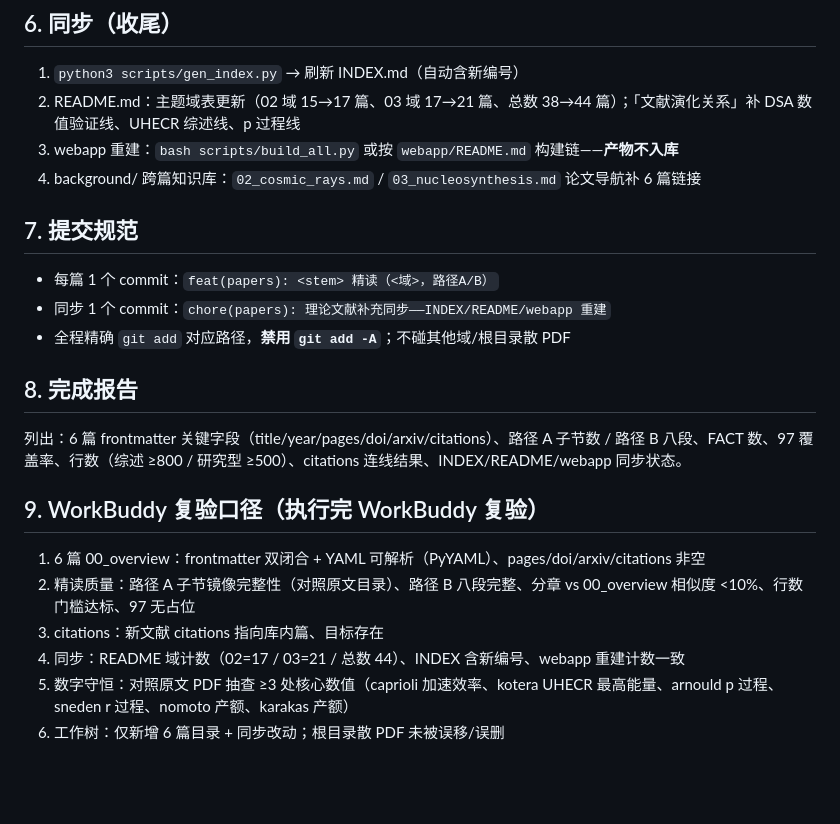
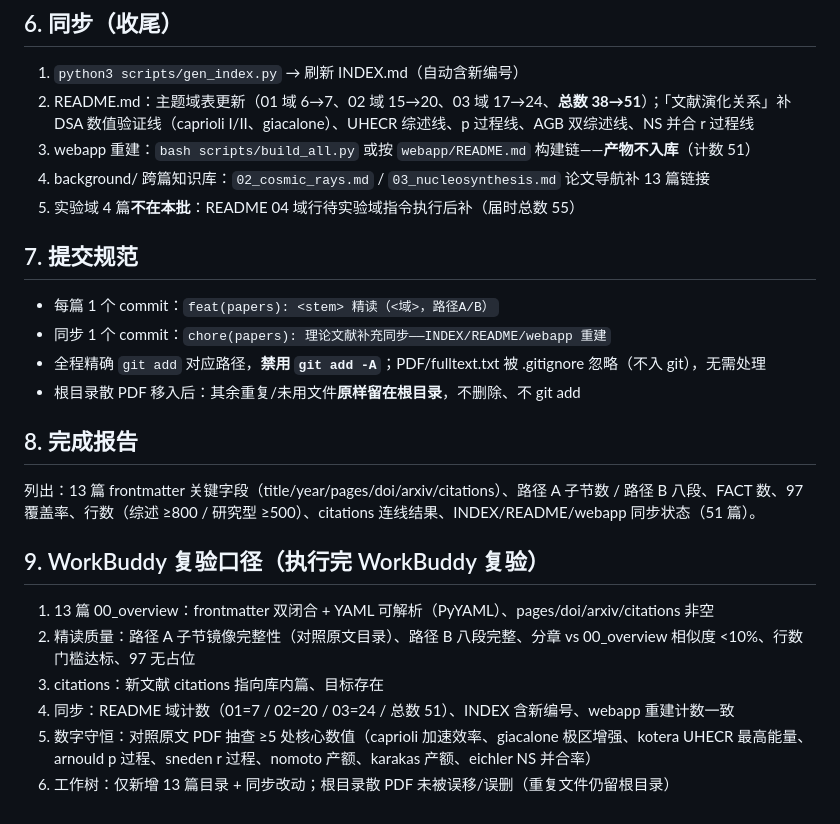
Before and after one commit to jcxs2014/ReferenceRead, a Markdown page: docs/文献补充执行指令.md, the part around one of its changes. Drawn GitHub-style; blank space fills up the shorter version.

```diff
--- a/docs/文献补充执行指令.md
+++ b/docs/文献补充执行指令.md
@@ -86,25 +119,27 @@ PDF 从根目录移入（对应文件名见 §2 表）；**根目录若有多份
 ## 6. 同步（收尾）
 
 1. `python3 scripts/gen_index.py` → 刷新 INDEX.md（自动含新编号）
-2. README.md：主题域表更新（02 域 15→17 篇、03 域 17→21 篇、总数 38→44 篇）；「文献演化关系」补 DSA 数值验证线、UHECR 综述线、p 过程线
-3. webapp 重建：`bash scripts/build_all.py` 或按 `webapp/README.md` 构建链——**产物不入库**
-4. background/ 跨篇知识库：`02_cosmic_rays.md` / `03_nucleosynthesis.md` 论文导航补 6 篇链接
+2. README.md：主题域表更新（01 域 6→7、02 域 15→20、03 域 17→24、**总数 38→51**）；「文献演化关系」补 DSA 数值验证线（caprioli I/II、giacalone）、UHECR 综述线、p 过程线、AGB 双综述线、NS 并合 r 过程线
+3. webapp 重建：`bash scripts/build_all.py` 或按 `webapp/README.md` 构建链——**产物不入库**（计数 51）
+4. background/ 跨篇知识库：`02_cosmic_rays.md` / `03_nucleosynthesis.md` 论文导航补 13 篇链接
+5. 实验域 4 篇**不在本批**：README 04 域行待实验域指令执行后补（届时总数 55）
 
 ## 7. 提交规范
 
 - 每篇 1 个 commit：`feat(papers): <stem> 精读（<域>，路径A/B）`
 - 同步 1 个 commit：`chore(papers): 理论文献补充同步——INDEX/README/webapp 重建`
-- 全程精确 `git add` 对应路径，**禁用 `git add -A`**；不碰其他域/根目录散 PDF
+- 全程精确 `git add` 对应路径，**禁用 `git add -A`**；PDF/fulltext.txt 被 .gitignore 忽略（不入 git），无需处理
+- 根目录散 PDF 移入后：其余重复/未用文件**原样留在根目录**，不删除、不 git add
 
 ## 8. 完成报告
 
-列出：6 篇 frontmatter 关键字段（title/year/pages/doi/arxiv/citations）、路径 A 子节数 / 路径 B 八段、FACT 数、97 覆盖率、行数（综述 ≥800 / 研究型 ≥500）、citations 连线结果、INDEX/README/webapp 同步状态。
+列出：13 篇 frontmatter 关键字段（title/year/pages/doi/arxiv/citations）、路径 A 子节数 / 路径 B 八段、FACT 数、97 覆盖率、行数（综述 ≥800 / 研究型 ≥500）、citations 连线结果、INDEX/README/webapp 同步状态（51 篇）。
 
 ## 9. WorkBuddy 复验口径（执行完 WorkBuddy 复验）
 
-1. 6 篇 00_overview：frontmatter 双闭合 + YAML 可解析（PyYAML）、pages/doi/arxiv/citations 非空
+1. 13 篇 00_overview：frontmatter 双闭合 + YAML 可解析（PyYAML）、pages/doi/arxiv/citations 非空
 2. 精读质量：路径 A 子节镜像完整性（对照原文目录）、路径 B 八段完整、分章 vs 00_overview 相似度 <10%、行数门槛达标、97 无占位
 3. citations：新文献 citations 指向库内篇、目标存在
-4. 同步：README 域计数（02=17 / 03=21 / 总数 44）、INDEX 含新编号、webapp 重建计数一致
-5. 数字守恒：对照原文 PDF 抽查 ≥3 处核心数值（caprioli 加速效率、kotera UHECR 最高能量、arnould p 过程、sneden r 过程、nomoto 产额、karakas 产额）
-6. 工作树：仅新增 6 篇目录 + 同步改动；根目录散 PDF 未被误移/误删
+4. 同步：README 域计数（01=7 / 02=20 / 03=24 / 总数 51）、INDEX 含新编号、webapp 重建计数一致
+5. 数字守恒：对照原文 PDF 抽查 ≥5 处核心数值（caprioli 加速效率、giacalone 极区增强、kotera UHECR 最高能量、arnould p 过程、sneden r 过程、nomoto 产额、karakas 产额、eichler NS 并合率）
+6. 工作树：仅新增 13 篇目录 + 同步改动；根目录散 PDF 未被误移/误删（重复文件仍留根目录）
```
Also changed, not shown: other parts of docs/文献补充执行指令.md (+86 -53 lines).
